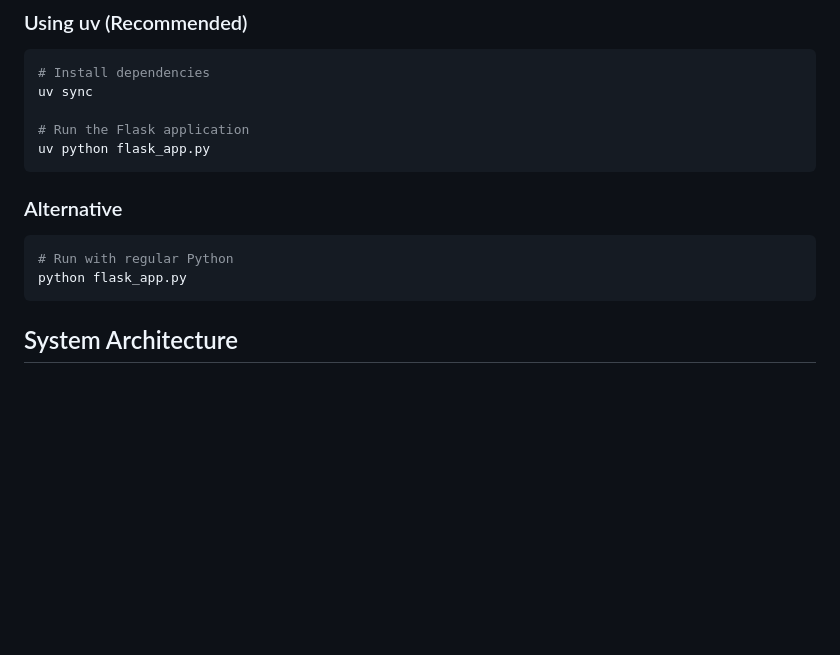
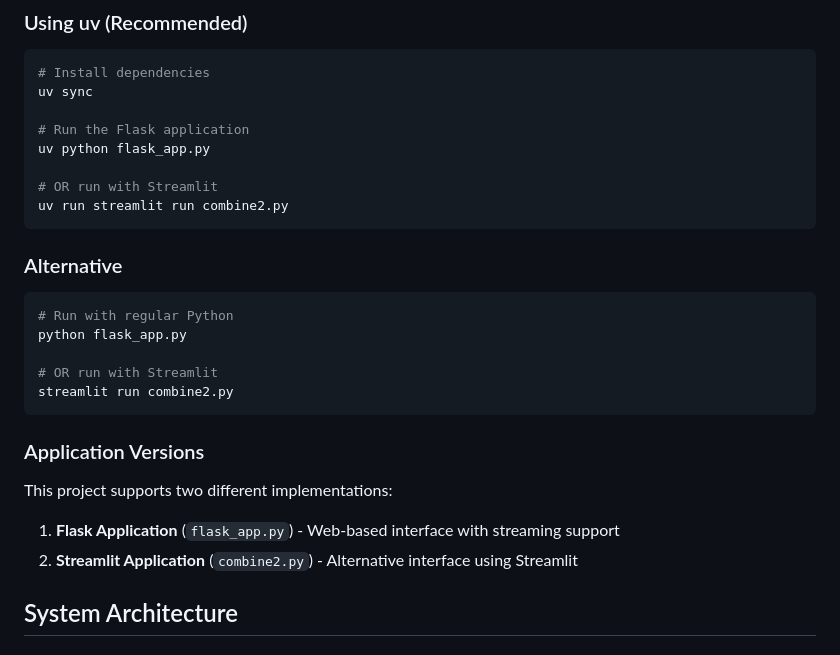
Before and after one commit to h4r1yzz/mcp_langchain, a Markdown page: README.md, the part around the change. Drawn GitHub-style; blank space fills up the shorter version.

Commit message:
fix: update the documentation

````diff
--- a/README.md
+++ b/README.md
@@ -12,13 +12,26 @@ uv sync
 
 # Run the Flask application
 uv python flask_app.py
+
+# OR run with Streamlit
+uv run streamlit run combine2.py
 ```
 
 ### Alternative
 ```bash
 # Run with regular Python
 python flask_app.py
+
+# OR run with Streamlit
+streamlit run combine2.py
 ```
+
+### Application Versions
+
+This project supports two different implementations:
+
+1. **Flask Application** (`flask_app.py`) - Web-based interface with streaming support
+2. **Streamlit Application** (`combine2.py`) - Alternative interface using Streamlit
 
 ## System Architecture
 
````
